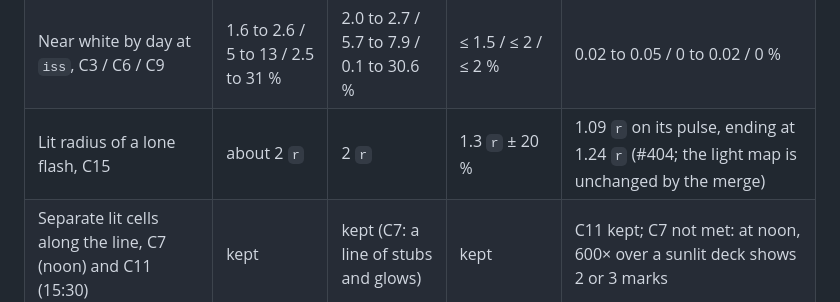
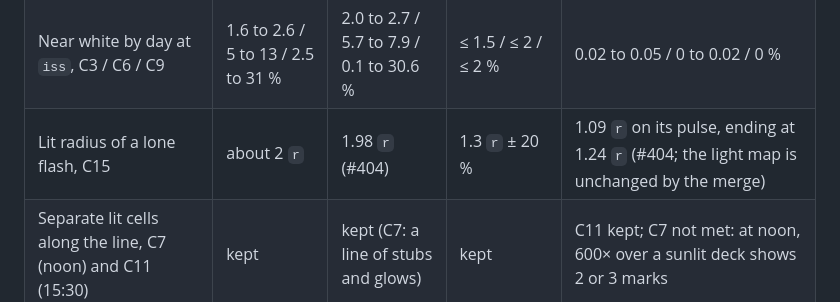
Before and after one commit to pierregc/scintille, a Markdown page: docs/immersive-view.md, the part around the change. Drawn GitHub-style.

```diff
--- a/docs/immersive-view.md
+++ b/docs/immersive-view.md
@@ -736,7 +736,7 @@ its research notes are in [`analysis/lightning-look/`](analysis/lightning-look/)
 | Near white at night, 600× and 3600× (C13, C18, C19, C21) | 1.7 to 36 % | 0.9 to 13.4 % | ≤ 2 % | 0 to 0.01 % |
 | Near white at night, 60× (C17, C20) | 0.5 to 1.7 % | 0.55 to 1.79 % | ≤ 1 % | 0 to 0.01 % |
 | Near white by day at `iss`, C3 / C6 / C9 | 1.6 to 2.6 / 5 to 13 / 2.5 to 31 % | 2.0 to 2.7 / 5.7 to 7.9 / 0.1 to 30.6 % | ≤ 1.5 / ≤ 2 / ≤ 2 % | 0.02 to 0.05 / 0 to 0.02 / 0 % |
-| Lit radius of a lone flash, C15 | about 2 `r` | 2 `r` | 1.3 `r` ± 20 % | 1.09 `r` on its pulse, ending at 1.24 `r` (#404; the light map is unchanged by the merge) |
+| Lit radius of a lone flash, C15 | about 2 `r` | 1.98 `r` (#404) | 1.3 `r` ± 20 % | 1.09 `r` on its pulse, ending at 1.24 `r` (#404; the light map is unchanged by the merge) |
 | Separate lit cells along the line, C7 (noon) and C11 (15:30) | kept | kept (C7: a line of stubs and glows) | kept | C11 kept; C7 not met: at noon, 600× over a sunlit deck shows 2 or 3 marks |
 | 600× and 3600× told apart, C5 against C8 | | | by channels and front motion | 13 to 26 against 5 to 11 channels; the front moves 27 min against 2 h 40 min of scene over the four frames |
 | Replay start, C0 | 03:30:02 | 03:30:02 | 04:00:06 | 04:00:06 |
```
Also changed, not shown: docs/adr/0033-lightning-looks-and-density.md (+3 -3 lines).
